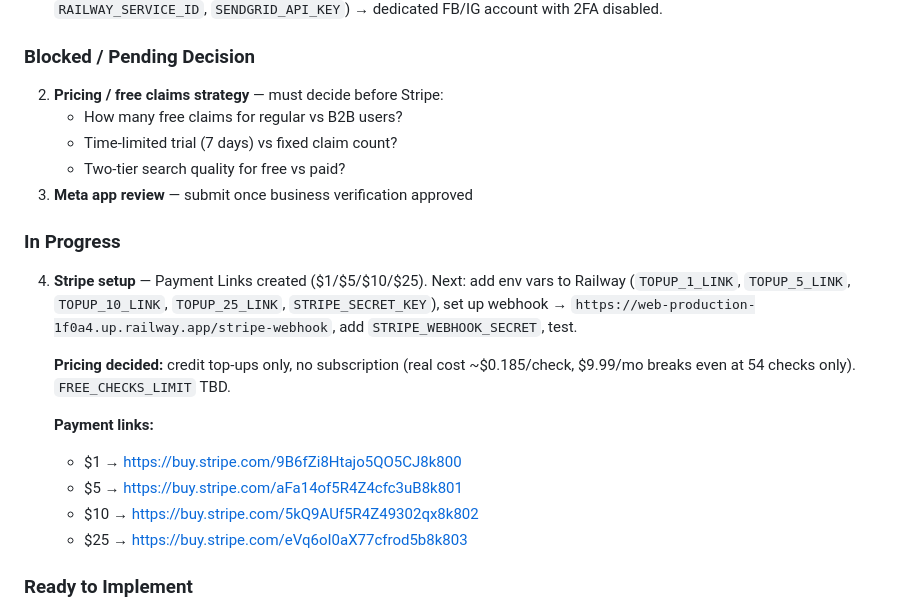
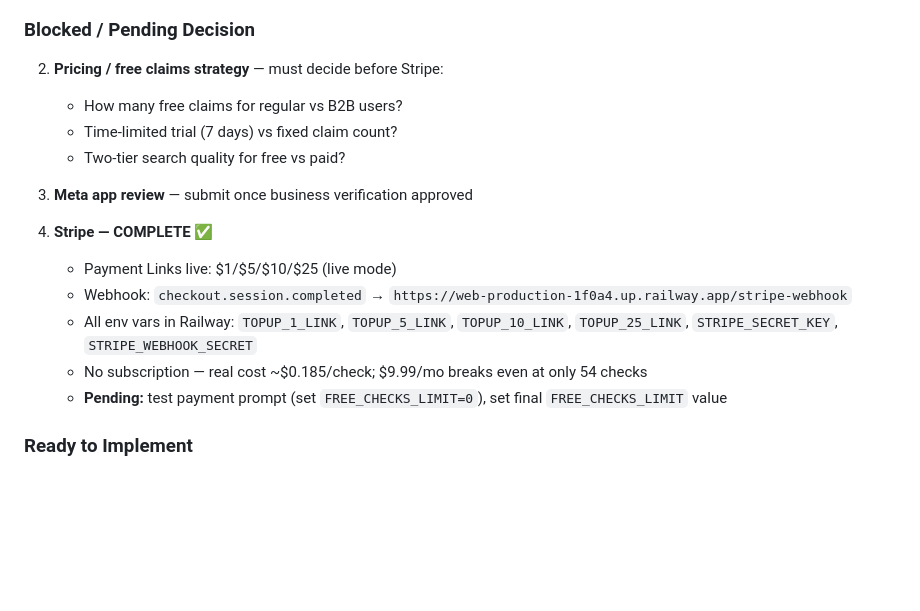
Before and after one commit to omartaslam/factcheck-bot, a Markdown page: PROJECT.md, the part around the change. Rendered like a GitHub page; blank space fills up the shorter version.

Commit message:
docs: Stripe complete — all env vars set, webhook live

```diff
--- a/PROJECT.md
+++ b/PROJECT.md
@@ -269,16 +269,12 @@ Type HELP anytime for a full guide.
    - Two-tier search quality for free vs paid?
 3. **Meta app review** — submit once business verification approved
 
-### In Progress
-4. **Stripe setup** — Payment Links created ($1/$5/$10/$25). Next: add env vars to Railway (`TOPUP_1_LINK`, `TOPUP_5_LINK`, `TOPUP_10_LINK`, `TOPUP_25_LINK`, `STRIPE_SECRET_KEY`), set up webhook → `https://web-production-1f0a4.up.railway.app/stripe-webhook`, add `STRIPE_WEBHOOK_SECRET`, test.
-
-   **Pricing decided:** credit top-ups only, no subscription (real cost ~$0.185/check, $9.99/mo breaks even at 54 checks only). `FREE_CHECKS_LIMIT` TBD.
-
-   **Payment links:**
-   - $1 → https://buy.stripe.com/9B6fZi8Htajo5QO5CJ8k800
-   - $5 → https://buy.stripe.com/aFa14of5R4Z4cfc3uB8k801
-   - $10 → https://buy.stripe.com/5kQ9AUf5R4Z49302qx8k802
-   - $25 → https://buy.stripe.com/eVq6oI0aX77cfrod5b8k803
+4. **Stripe — COMPLETE** ✅
+   - Payment Links live: $1/$5/$10/$25 (live mode)
+   - Webhook: `checkout.session.completed` → `https://web-production-1f0a4.up.railway.app/stripe-webhook`
+   - All env vars in Railway: `TOPUP_1_LINK`, `TOPUP_5_LINK`, `TOPUP_10_LINK`, `TOPUP_25_LINK`, `STRIPE_SECRET_KEY`, `STRIPE_WEBHOOK_SECRET`
+   - No subscription — real cost ~$0.185/check; $9.99/mo breaks even at only 54 checks
+   - **Pending:** test payment prompt (set `FREE_CHECKS_LIMIT=0`), set final `FREE_CHECKS_LIMIT` value
 
 ### Ready to Implement
 5. **Test Hive AI/deepfake detection** — `HIVE_API_KEY` needs adding to Railway.
```
